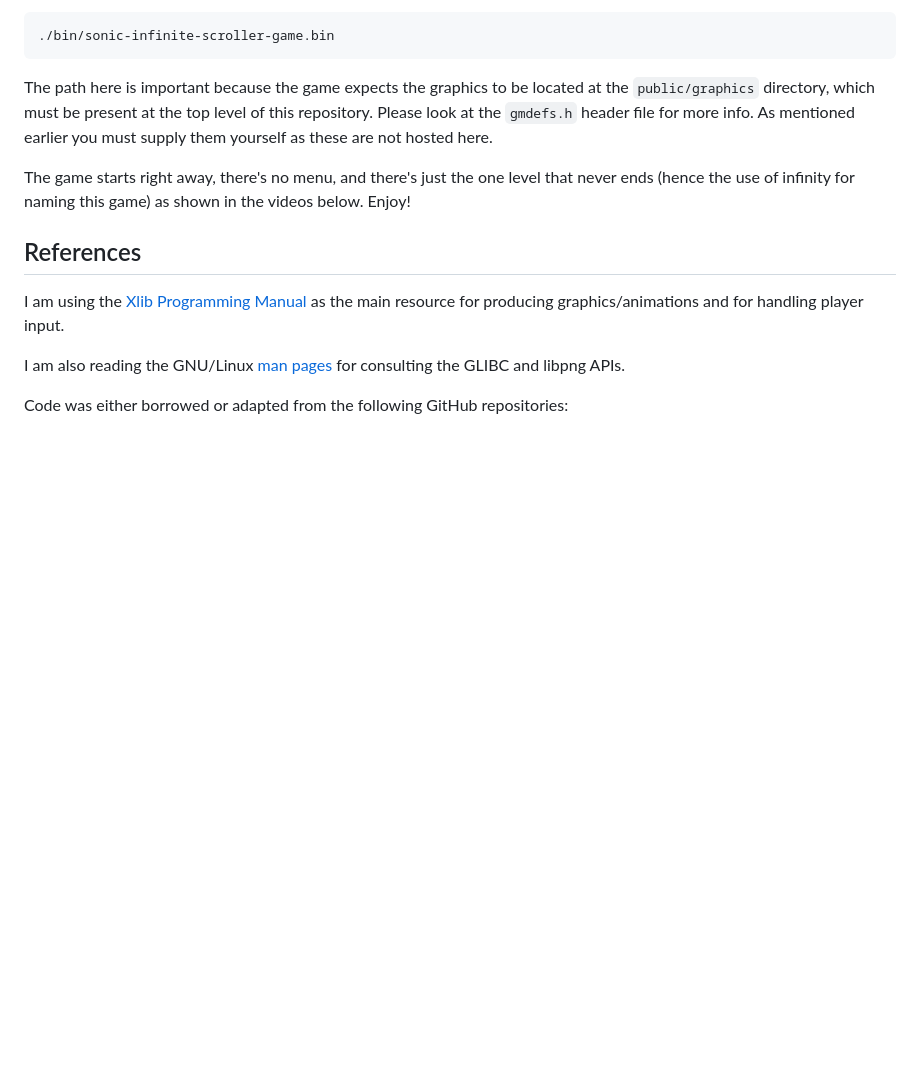
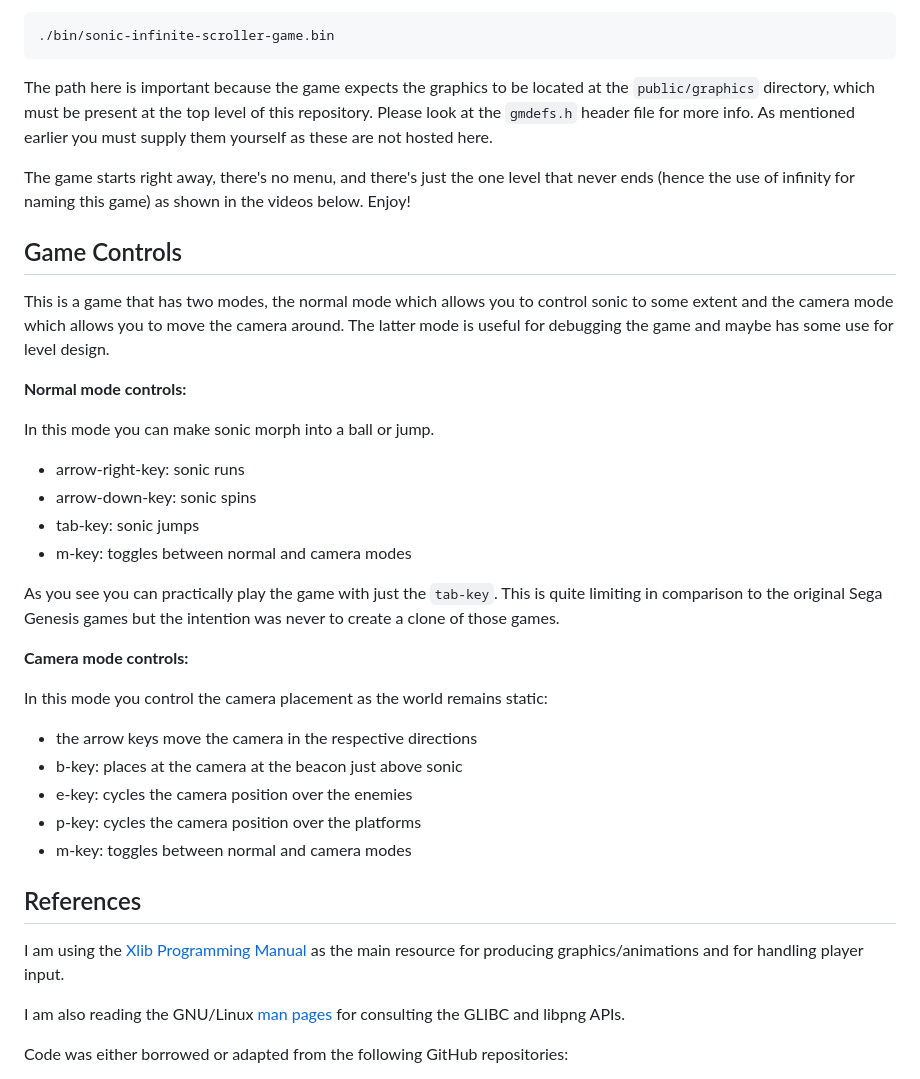
Before and after one commit to misael-diaz/sonic-infinite-scroller-game-dev, a Markdown page: README.md, the part around the change. Rendered like a GitHub page; blank space fills up the shorter version.

Commit message:
adds game controls info
NOTES
related to issue #24

https://github.com/misael-diaz/sonic-infinite-scroller-game-dev/issues/24

```diff
--- a/README.md
+++ b/README.md
@@ -115,6 +115,35 @@ The game starts right away, there's no menu, and there's just the one level that
 ends (hence the use of infinity for naming this game) as shown in the videos below.
 Enjoy!
 
+## Game Controls
+
+This is a game that has two modes, the normal mode which allows you to control sonic
+to some extent and the camera mode which allows you to move the camera around. The
+latter mode is useful for debugging the game and maybe has some use for level design.
+
+**Normal mode controls:**
+
+In this mode you can make sonic morph into a ball or jump.
+
+- arrow-right-key: sonic runs
+- arrow-down-key: sonic spins
+- tab-key: sonic jumps
+- m-key: toggles between normal and camera modes
+
+As you see you can practically play the game with just the `tab-key`. This is quite
+limiting in comparison to the original Sega Genesis games but the intention was never to
+create a clone of those games.
+
+**Camera mode controls:**
+
+In this mode you control the camera placement as the world remains static:
+
+- the arrow keys move the camera in the respective directions
+- b-key: places at the camera at the beacon just above sonic
+- e-key: cycles the camera position over the enemies
+- p-key: cycles the camera position over the platforms
+- m-key: toggles between normal and camera modes
+
 ## References
 
 I am using the [Xlib Programming Manual](https://tronche.com/gui/x/xlib/) as the main
```
